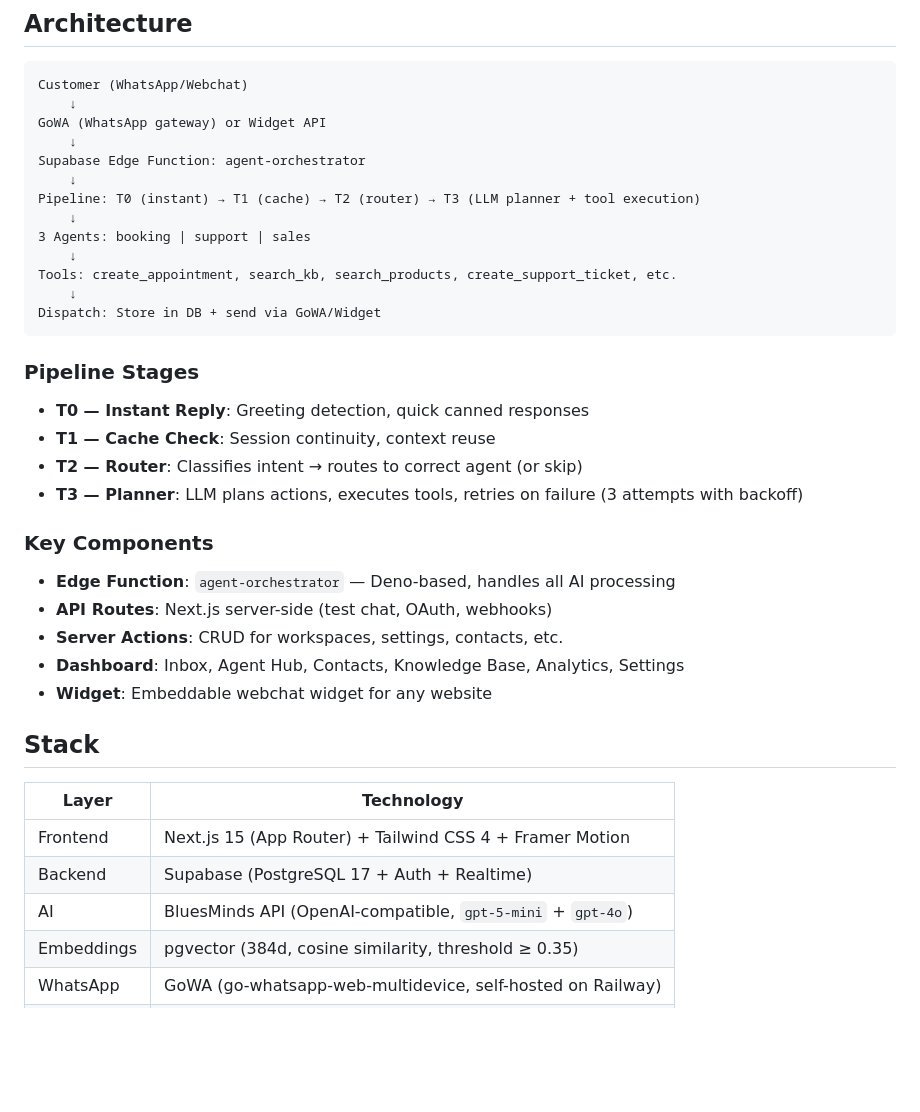
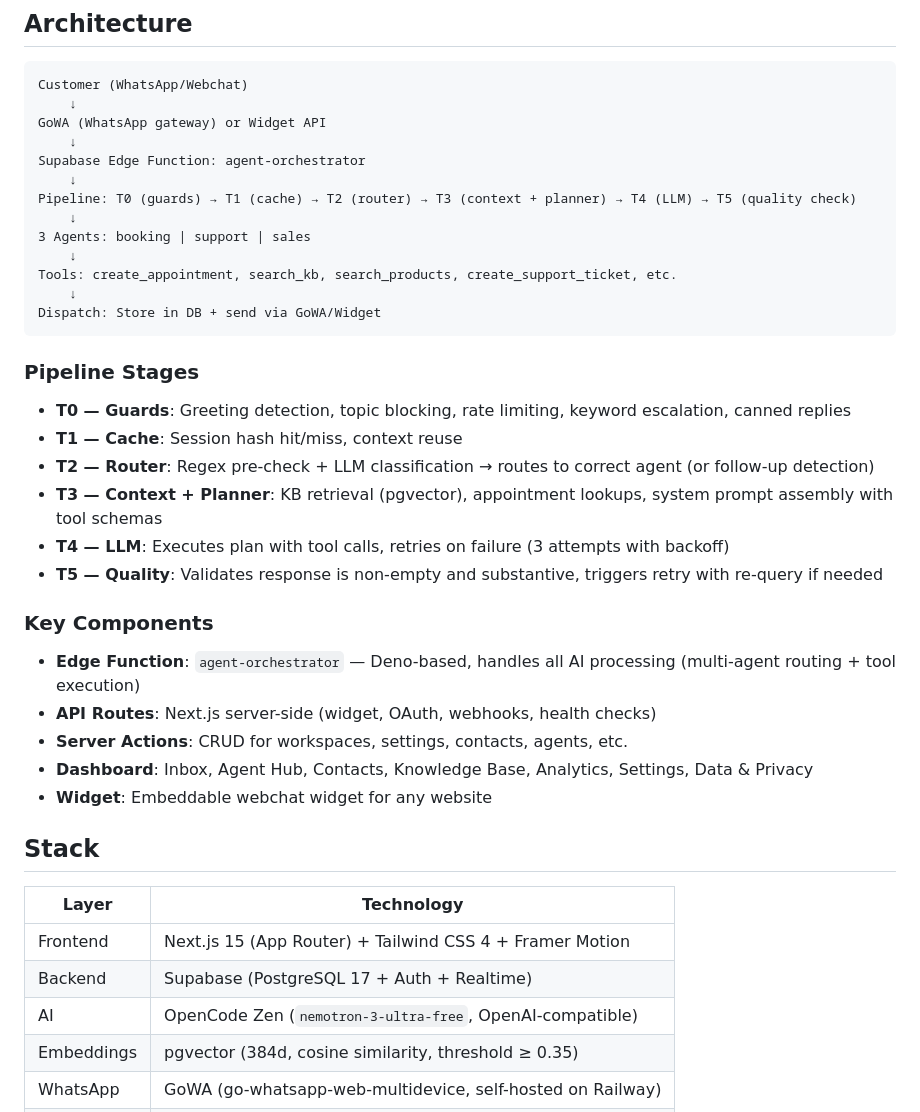
Before and after one commit to sanir321/flowcoreai, a Markdown page: README.md, the part around one of its changes. GitHub-like rendering; blank space fills up the shorter version.

````diff
--- a/README.md
+++ b/README.md
@@ -39,7 +40,7 @@ GoWA (WhatsApp gateway) or Widget API
     ↓
 Supabase Edge Function: agent-orchestrator
     ↓
-Pipeline: T0 (instant) → T1 (cache) → T2 (router) → T3 (LLM planner + tool execution)
+Pipeline: T0 (guards) → T1 (cache) → T2 (router) → T3 (context + planner) → T4 (LLM) → T5 (quality check)
     ↓
 3 Agents: booking | support | sales
     ↓
@@ -49,16 +50,18 @@ Dispatch: Store in DB + send via GoWA/Widget
 ```
 
 ### Pipeline Stages
-- **T0 — Instant Reply**: Greeting detection, quick canned responses
-- **T1 — Cache Check**: Session continuity, context reuse
-- **T2 — Router**: Classifies intent → routes to correct agent (or skip)
-- **T3 — Planner**: LLM plans actions, executes tools, retries on failure (3 attempts with backoff)
+- **T0 — Guards**: Greeting detection, topic blocking, rate limiting, keyword escalation, canned replies
+- **T1 — Cache**: Session hash hit/miss, context reuse
+- **T2 — Router**: Regex pre-check + LLM classification → routes to correct agent (or follow-up detection)
+- **T3 — Context + Planner**: KB retrieval (pgvector), appointment lookups, system prompt assembly with tool schemas
+- **T4 — LLM**: Executes plan with tool calls, retries on failure (3 attempts with backoff)
+- **T5 — Quality**: Validates response is non-empty and substantive, triggers retry with re-query if needed
 
 ### Key Components
-- **Edge Function**: `agent-orchestrator` — Deno-based, handles all AI processing
-- **API Routes**: Next.js server-side (test chat, OAuth, webhooks)
-- **Server Actions**: CRUD for workspaces, settings, contacts, etc.
-- **Dashboard**: Inbox, Agent Hub, Contacts, Knowledge Base, Analytics, Settings
+- **Edge Function**: `agent-orchestrator` — Deno-based, handles all AI processing (multi-agent routing + tool execution)
+- **API Routes**: Next.js server-side (widget, OAuth, webhooks, health checks)
+- **Server Actions**: CRUD for workspaces, settings, contacts, agents, etc.
+- **Dashboard**: Inbox, Agent Hub, Contacts, Knowledge Base, Analytics, Settings, Data & Privacy
 - **Widget**: Embeddable webchat widget for any website
 
 ## Stack
@@ -67,7 +70,7 @@ Dispatch: Store in DB + send via GoWA/Widget
 |-------|-----------|
 | Frontend | Next.js 15 (App Router) + Tailwind CSS 4 + Framer Motion |
 | Backend | Supabase (PostgreSQL 17 + Auth + Realtime) |
-| AI | BluesMinds API (OpenAI-compatible, `gpt-5-mini` + `gpt-4o`) |
+| AI | OpenCode Zen (`nemotron-3-ultra-free`, OpenAI-compatible) |
 | Embeddings | pgvector (384d, cosine similarity, threshold ≥ 0.35) |
 | WhatsApp | GoWA (go-whatsapp-web-multidevice, self-hosted on Railway) |
 | Email | Nodemailer (SMTP) |
````
Also changed, not shown: other parts of README.md (+24 -24 lines).
